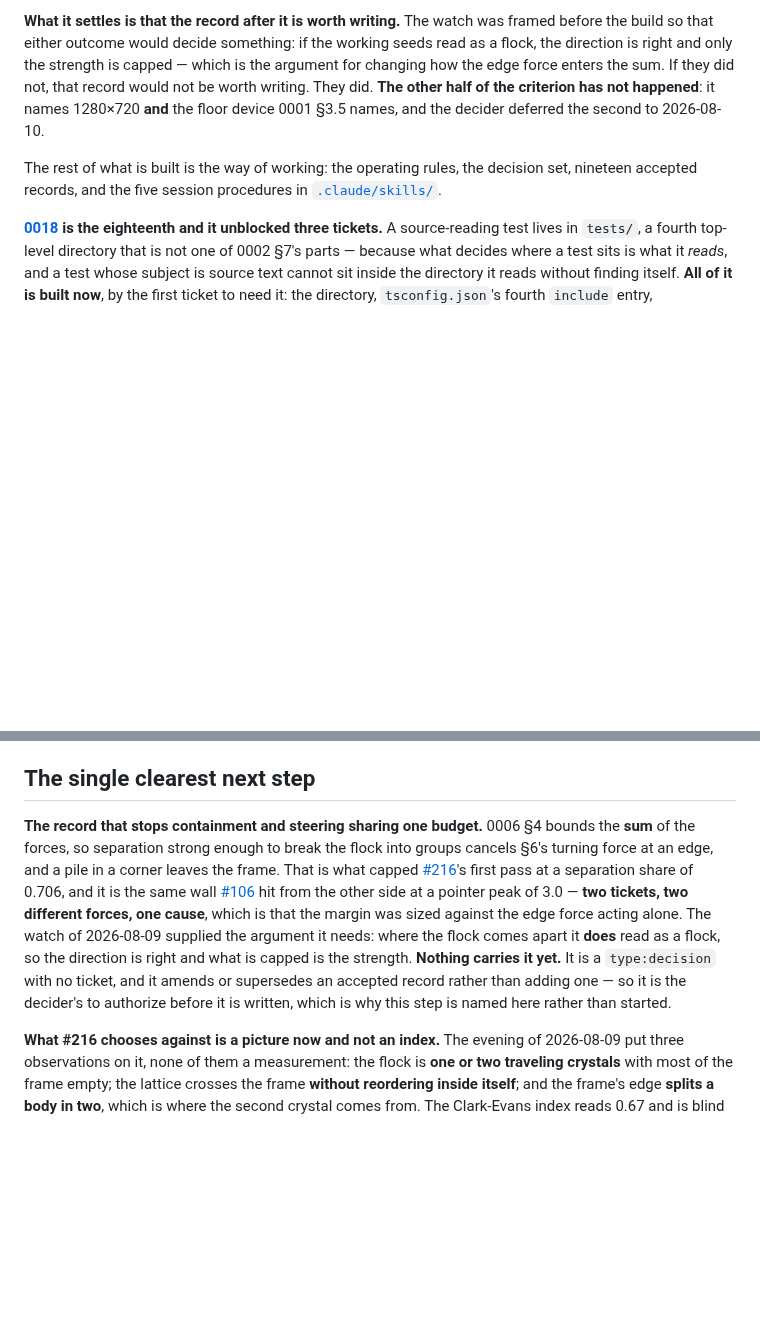
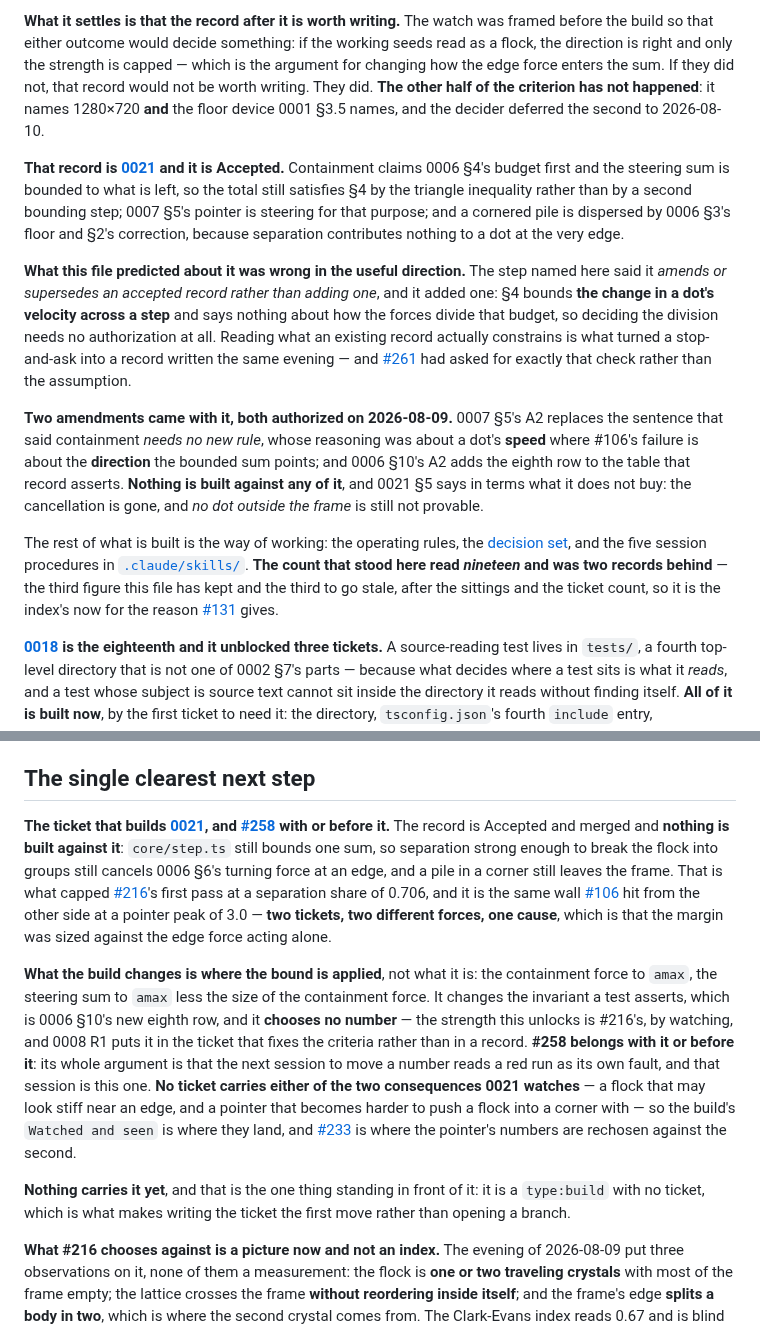
Before and after one commit to nanatsusaya/dot-panic, a Markdown page: docs/STATUS.md, 2 parts joined by grey strips. Rendered like a GitHub page; blank space fills up the shorter version.

Commit message:
docs(status): the record landed, and the next step is the ticket that builds it
0021 merged, so four passages here went false at once: the single clearest next
step named a record that now exists, the fifth watch's tail said the record after
it was worth writing without saying it was written, and the way-of-working
sentence counted nineteen accepted records against an index holding twenty-one.

The next step is the type:build ticket for 0021, with #258 landing with or before
it. What the build changes is where the bound is applied and not what it is, and
it chooses no number — the strength is #216's by watching.

The count leaves rather than moving to twenty-one. It is the third figure this
file has kept and the third to go stale, after the sittings and the ticket count,
and #131's lesson is that a number a command settles has no business being prose.

Also recorded: the prediction that this record would amend or supersede was
wrong, and usefully. 0006 §4 bounds a result and is silent on how the forces
divide the budget, so deciding the division needed no authorization — which is
the check #261 asked for rather than the assumption.

Assisted-by: Claude Opus 5 (claude-opus-5)
Co-Authored-By: Claude Opus 5 <noreply@anthropic.com>

```diff
--- a/docs/STATUS.md
+++ b/docs/STATUS.md
@@ -143,9 +143,37 @@ they did not, that record would not be worth writing. They did. **The other half
 of the criterion has not happened**: it names 1280×720 **and** the floor device
 0001 §3.5 names, and the decider deferred the second to 2026-08-10.
 
+**That record is [0021](adr/0021-how-the-acceleration-budget-is-shared.md) and it
+is Accepted.** Containment claims 0006 §4's budget first and the steering sum is
+bounded to what is left, so the total still satisfies §4 by the triangle
+inequality rather than by a second bounding step; 0007 §5's pointer is steering
+for that purpose; and a cornered pile is dispersed by 0006 §3's floor and §2's
+correction, because separation contributes nothing to a dot at the very edge.
+
+**What this file predicted about it was wrong in the useful direction.** The step
+named here said it *amends or supersedes an accepted record rather than adding
+one*, and it added one: §4 bounds **the change in a dot's velocity across a step**
+and says nothing about how the forces divide that budget, so deciding the division
+needs no authorization at all. Reading what an existing record actually constrains
+is what turned a stop-and-ask into a record written the same evening — and
+[#261](https://github.com/nanatsusaya/dot-panic/issues/261) had asked for exactly
+that check rather than the assumption.
+
+**Two amendments came with it, both authorized on 2026-08-09.** 0007 §5's A2
+replaces the sentence that said containment *needs no new rule*, whose reasoning
+was about a dot's **speed** where #106's failure is about the **direction** the
+bounded sum points; and 0006 §10's A2 adds the eighth row to the table that record
+asserts. **Nothing is built against any of it**, and 0021 §5 says in terms what it
+does not buy: the cancellation is gone, and *no dot outside the frame* is still
+not provable.
+
 The rest of what is built is the way of working: the operating rules, the
-decision set, nineteen accepted records, and the five
-session procedures in [`.claude/skills/`](../.claude/skills/README.md).
+[decision set](adr/README.md), and the five session procedures in
+[`.claude/skills/`](../.claude/skills/README.md). **The count that stood here read
+*nineteen* and was two records behind** — the third figure this file has kept and
+the third to go stale, after the sittings and the ticket count, so it is the
+index's now for the reason
+[#131](https://github.com/nanatsusaya/dot-panic/issues/131) gives.
 
 **[0018](adr/0018-where-a-test-lives.md) is the eighteenth and it unblocked
 three tickets.** A source-reading test lives in `tests/`, a fourth top-level
@@ -1946,21 +1974,35 @@ What a change description must contain is no longer among the gaps here.
 
 ## The single clearest next step
 
-**The record that stops containment and steering sharing one budget.** 0006 §4
-bounds the **sum** of the forces, so separation strong enough to break the flock
-into groups cancels §6's turning force at an edge, and a pile in a corner leaves
-the frame. That is what capped
+**The ticket that builds
+[0021](adr/0021-how-the-acceleration-budget-is-shared.md), and
+[#258](https://github.com/nanatsusaya/dot-panic/issues/258) with or before it.**
+The record is Accepted and merged and **nothing is built against it**:
+`core/step.ts` still bounds one sum, so separation strong enough to break the
+flock into groups still cancels 0006 §6's turning force at an edge, and a pile in
+a corner still leaves the frame. That is what capped
 [#216](https://github.com/nanatsusaya/dot-panic/issues/216)'s first pass at a
 separation share of 0.706, and it is the same wall
 [#106](https://github.com/nanatsusaya/dot-panic/issues/106) hit from the other
 side at a pointer peak of 3.0 — **two tickets, two different forces, one cause**,
-which is that the margin was sized against the edge force acting alone. The watch
-of 2026-08-09 supplied the argument it needs: where the flock comes apart it
-**does** read as a flock, so the direction is right and what is capped is the
-strength. **Nothing carries it yet.** It is a `type:decision` with no ticket, and
-it amends or supersedes an accepted record rather than adding one — so it is the
-decider's to authorize before it is written, which is why this step is named here
-rather than started.
+which is that the margin was sized against the edge force acting alone.
+
+**What the build changes is where the bound is applied**, not what it is: the
+containment force to `amax`, the steering sum to `amax` less the size of the
+containment force. It changes the invariant a test asserts, which is 0006 §10's
+new eighth row, and it **chooses no number** — the strength this unlocks is
+#216's, by watching, and 0008 R1 puts it in the ticket that fixes the criteria
+rather than in a record. **#258 belongs with it or before it**: its whole argument
+is that the next session to move a number reads a red run as its own fault, and
+that session is this one. **No ticket carries either of the two consequences 0021
+watches** — a flock that may look stiff near an edge, and a pointer that becomes
+harder to push a flock into a corner with — so the build's `Watched and seen` is
+where they land, and [#233](https://github.com/nanatsusaya/dot-panic/issues/233)
+is where the pointer's numbers are rechosen against the second.
+
+**Nothing carries it yet**, and that is the one thing standing in front of it: it
+is a `type:build` with no ticket, which is what makes writing the ticket the first
+move rather than opening a branch.
 
 **What #216 chooses against is a picture now and not an index.** The evening of
 2026-08-09 put three observations on it, none of them a measurement: the flock is
```
Also changed, not shown: other parts of docs/STATUS.md (+1 -1 lines).
